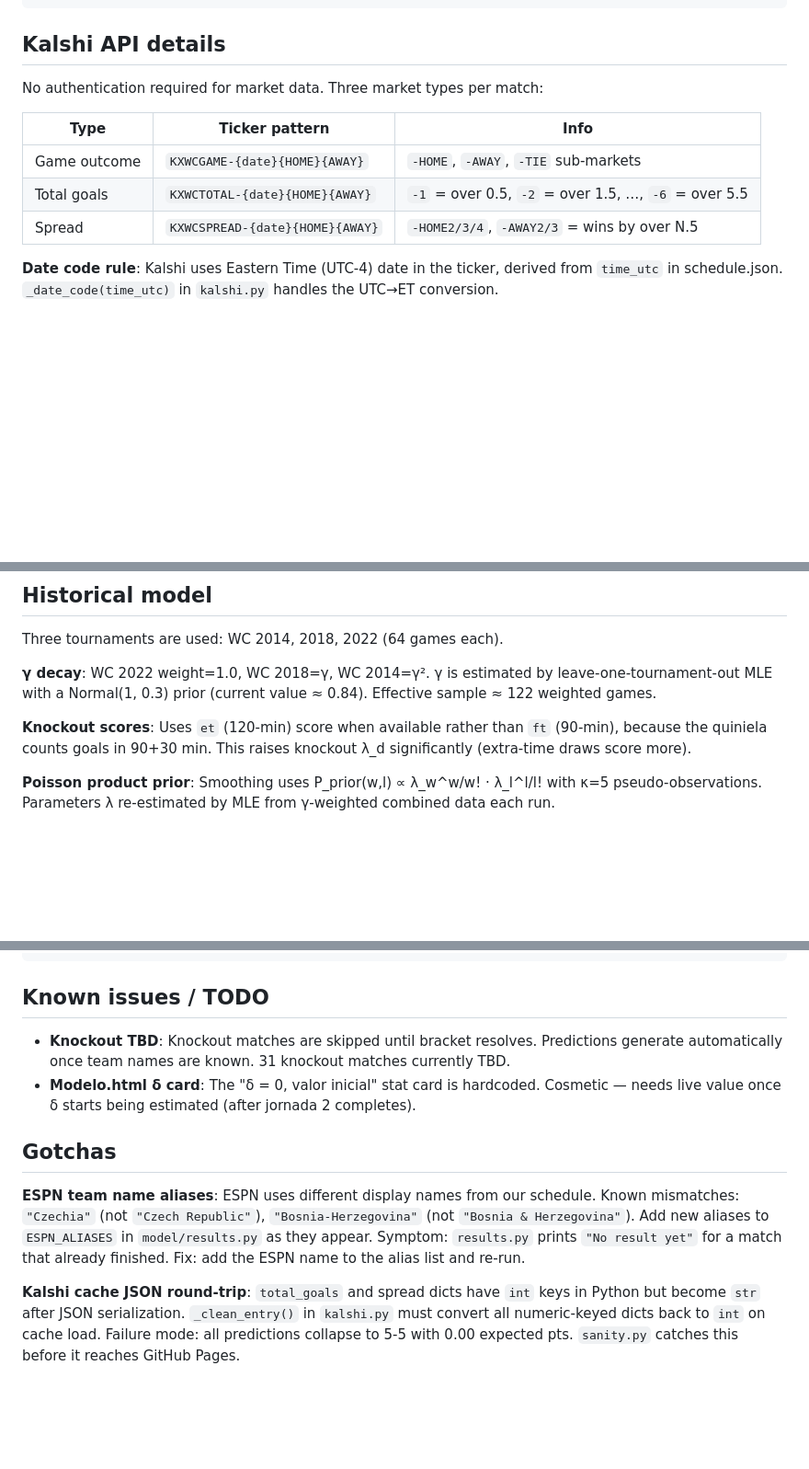
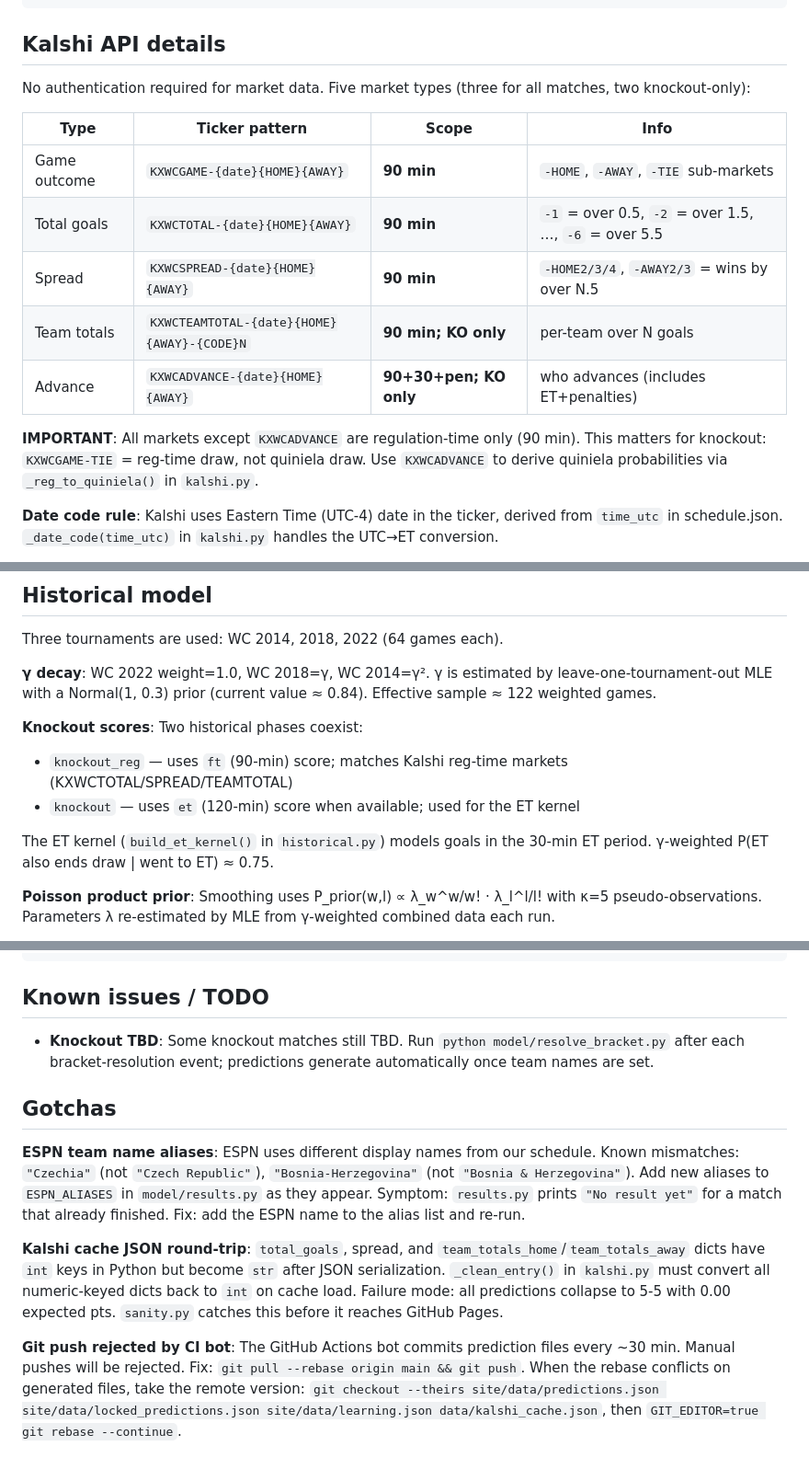
Before and after one commit to alfaromurillo/quiniela, a Markdown page: CLAUDE.md, 3 parts joined by grey strips. Shown at 92% size. Rendered like a GitHub page; blank space fills up the shorter version.

Commit message:
Update CLAUDE.md with knockout model learnings
Add 5-market Kalshi table with scope column (reg-time vs ET+pen).
Note that KXWCGAME-TIE exists in knockout and is reg-time only;
KXWCADVANCE is the only full-game market. Document two knockout
historical phases (knockout_reg/knockout) and ET kernel. Add
resolve_bracket.py to commands. Document CI bot git conflict
resolution pattern. Fix team_totals JSON round-trip note.
Remove stale δ card and TBD count from known issues.

Co-Authored-By: Claude Sonnet 4.6 <noreply@anthropic.com>

```diff
--- a/CLAUDE.md
+++ b/CLAUDE.md
@@ -102,13 +105,19 @@ site/
 
 ## Kalshi API details
 
-No authentication required for market data. Three market types per match:
+No authentication required for market data. Five market types (three for all matches, two knockout-only):
 
-| Type | Ticker pattern | Info |
-|------|---------------|------|
-| Game outcome | `KXWCGAME-{date}{HOME}{AWAY}` | `-HOME`, `-AWAY`, `-TIE` sub-markets |
-| Total goals | `KXWCTOTAL-{date}{HOME}{AWAY}` | `-1` = over 0.5, `-2` = over 1.5, …, `-6` = over 5.5 |
-| Spread | `KXWCSPREAD-{date}{HOME}{AWAY}` | `-HOME2/3/4`, `-AWAY2/3` = wins by over N.5 |
+| Type | Ticker pattern | Scope | Info |
+|------|---------------|-------|------|
+| Game outcome | `KXWCGAME-{date}{HOME}{AWAY}` | **90 min** | `-HOME`, `-AWAY`, `-TIE` sub-markets |
+| Total goals | `KXWCTOTAL-{date}{HOME}{AWAY}` | **90 min** | `-1` = over 0.5, `-2` = over 1.5, …, `-6` = over 5.5 |
+| Spread | `KXWCSPREAD-{date}{HOME}{AWAY}` | **90 min** | `-HOME2/3/4`, `-AWAY2/3` = wins by over N.5 |
+| Team totals | `KXWCTEAMTOTAL-{date}{HOME}{AWAY}-{CODE}N` | **90 min; KO only** | per-team over N goals |
+| Advance | `KXWCADVANCE-{date}{HOME}{AWAY}` | **90+30+pen; KO only** | who advances (includes ET+penalties) |
+
+**IMPORTANT**: All markets except `KXWCADVANCE` are regulation-time only (90 min). This matters
+for knockout: `KXWCGAME-TIE` = reg-time draw, not quiniela draw. Use `KXWCADVANCE` to derive
+quiniela probabilities via `_reg_to_quiniela()` in `kalshi.py`.
 
 **Date code rule**: Kalshi uses Eastern Time (UTC-4) date in the ticker, derived from `time_utc` in schedule.json. `_date_code(time_utc)` in `kalshi.py` handles the UTC→ET conversion.
 
@@ -125,7 +134,12 @@ Three tournaments are used: WC 2014, 2018, 2022 (64 games each).
 
 **γ decay**: WC 2022 weight=1.0, WC 2018=γ, WC 2014=γ². γ is estimated by leave-one-tournament-out MLE with a Normal(1, 0.3) prior (current value ≈ 0.84). Effective sample ≈ 122 weighted games.
 
-**Knockout scores**: Uses `et` (120-min) score when available rather than `ft` (90-min), because the quiniela counts goals in 90+30 min. This raises knockout λ_d significantly (extra-time draws score more).
+**Knockout scores**: Two historical phases coexist:
+- `knockout_reg` — uses `ft` (90-min) score; matches Kalshi reg-time markets (KXWCTOTAL/SPREAD/TEAMTOTAL)
+- `knockout` — uses `et` (120-min) score when available; used for the ET kernel
+
+The ET kernel (`build_et_kernel()` in `historical.py`) models goals in the 30-min ET period.
+γ-weighted P(ET also ends draw | went to ET) ≈ 0.75.
 
 **Poisson product prior**: Smoothing uses P_prior(w,l) ∝ λ_w^w/w! · λ_l^l/l! with κ=5 pseudo-observations. Parameters λ re-estimated by MLE from γ-weighted combined data each run.
 
@@ -159,11 +173,12 @@ results.json  ──→ learn.py → estimate_delta()  →  δ = 0..∞
 
 ## Known issues / TODO
 
-- **Knockout TBD**: Knockout matches are skipped until bracket resolves. Predictions generate automatically once team names are known. 31 knockout matches currently TBD.
-- **Modelo.html δ card**: The "δ = 0, valor inicial" stat card is hardcoded. Cosmetic — needs live value once δ starts being estimated (after jornada 2 completes).
+- **Knockout TBD**: Some knockout matches still TBD. Run `python model/resolve_bracket.py` after each bracket-resolution event; predictions generate automatically once team names are set.
 
 ## Gotchas
 
 **ESPN team name aliases**: ESPN uses different display names from our schedule. Known mismatches: `"Czechia"` (not `"Czech Republic"`), `"Bosnia-Herzegovina"` (not `"Bosnia & Herzegovina"`). Add new aliases to `ESPN_ALIASES` in `model/results.py` as they appear. Symptom: `results.py` prints `"No result yet"` for a match that already finished. Fix: add the ESPN name to the alias list and re-run.
 
-**Kalshi cache JSON round-trip**: `total_goals` and spread dicts have `int` keys in Python but become `str` after JSON serialization. `_clean_entry()` in `kalshi.py` must convert all numeric-keyed dicts back to `int` on cache load. Failure mode: all predictions collapse to 5-5 with 0.00 expected pts. `sanity.py` catches this before it reaches GitHub Pages.
+**Kalshi cache JSON round-trip**: `total_goals`, spread, and `team_totals_home`/`team_totals_away` dicts have `int` keys in Python but become `str` after JSON serialization. `_clean_entry()` in `kalshi.py` must convert all numeric-keyed dicts back to `int` on cache load. Failure mode: all predictions collapse to 5-5 with 0.00 expected pts. `sanity.py` catches this before it reaches GitHub Pages.
+
+**Git push rejected by CI bot**: The GitHub Actions bot commits prediction files every ~30 min. Manual pushes will be rejected. Fix: `git pull --rebase origin main && git push`. When the rebase conflicts on generated files, take the remote version: `git checkout --theirs site/data/predictions.json site/data/locked_predictions.json site/data/learning.json data/kalshi_cache.json`, then `GIT_EDITOR=true git rebase --continue`.
```
Also changed, not shown: other parts of CLAUDE.md (+3 -0 lines).
